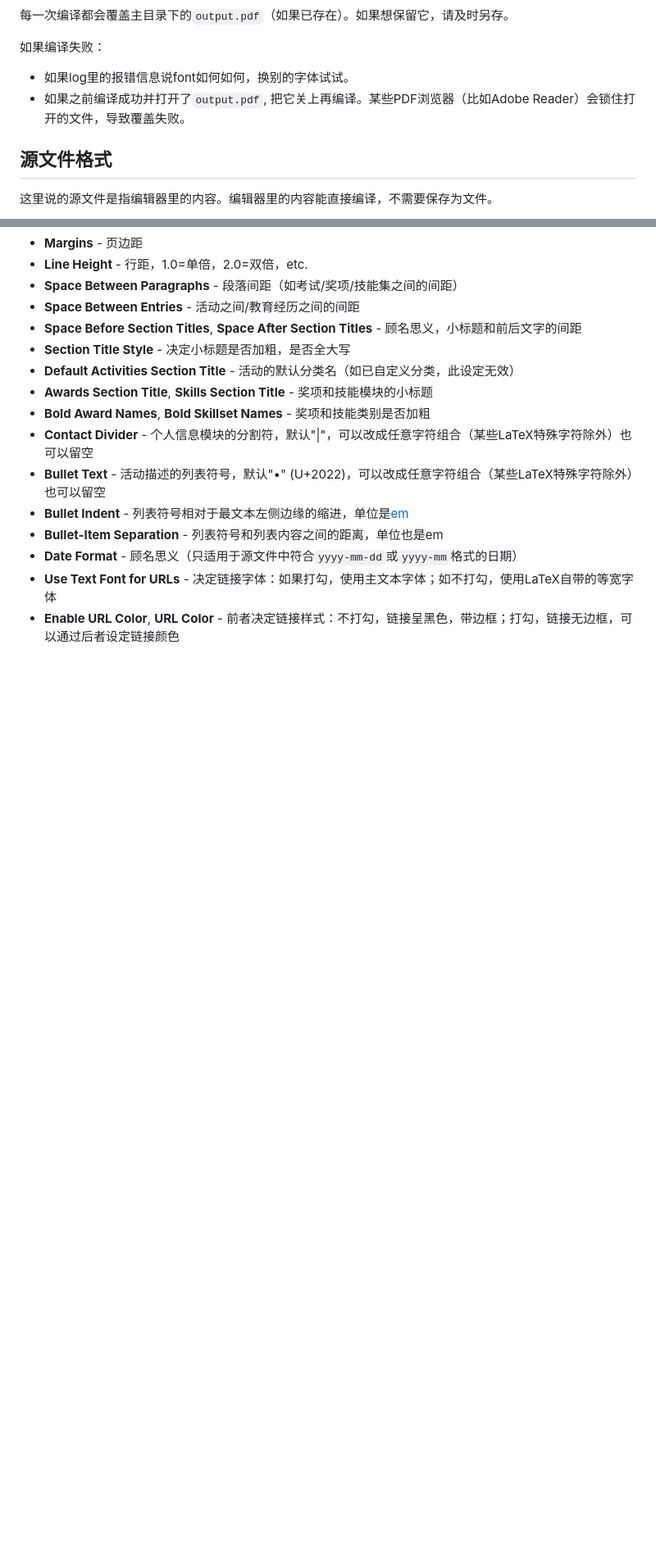
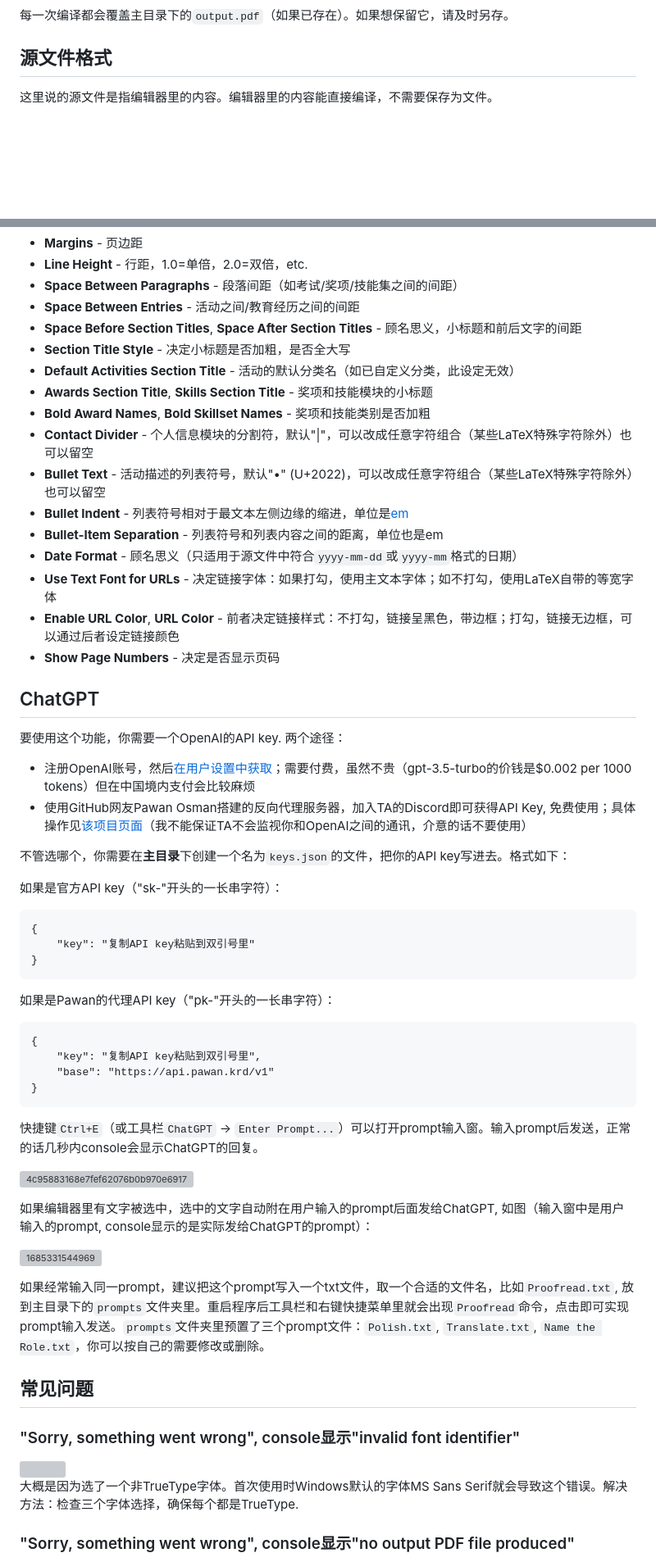
Before and after one commit to gillshen/makelifesuckless, a Markdown page: README.md, 2 parts joined by grey strips. Shown: that part at 82% size. GitHub-like rendering; blank space fills up the shorter version; grey boxes are pictures that could not be loaded.

````diff
--- a/README.md
+++ b/README.md
@@ -43,10 +62,5 @@ LaTeX-based cv typesetting tool
 
 每一次编译都会覆盖主目录下的`output.pdf`（如果已存在）。如果想保留它，请及时另存。
-
-如果编译失败：
-
-- 如果log里的报错信息说font如何如何，换别的字体试试。
-- 如果之前编译成功并打开了`output.pdf`, 把它关上再编译。某些PDF浏览器（比如Adobe Reader）会锁住打开的文件，导致覆盖失败。
 
 ## 源文件格式
 
@@ -158,3 +173,51 @@ role: zzz
 - **Date Format** - 顾名思义（只适用于源文件中符合`yyyy-mm-dd`或`yyyy-mm`格式的日期）
 - **Use Text Font for URLs** - 决定链接字体：如果打勾，使用主文本字体；如不打勾，使用LaTeX自带的等宽字体
 - **Enable URL Color**, **URL Color** - 前者决定链接样式：不打勾，链接呈黑色，带边框；打勾，链接无边框，可以通过后者设定链接颜色
+- **Show Page Numbers** - 决定是否显示页码
+
+## ChatGPT
+
+要使用这个功能，你需要一个OpenAI的API key. 两个途径：
+
+- 注册OpenAI账号，然后[在用户设置中获取](https://help.openai.com/en/articles/4936850-where-do-i-find-my-secret-api-key)；需要付费，虽然不贵（gpt-3.5-turbo的价钱是$0.002 per 1000 tokens）但在中国境内支付会比较麻烦
+- 使用GitHub网友Pawan Osman搭建的反向代理服务器，加入TA的Discord即可获得API Key, 免费使用；具体操作见[该项目页面](https://github.com/PawanOsman/ChatGPT)（我不能保证TA不会监视你和OpenAI之间的通讯，介意的话不要使用）
+
+不管选哪个，你需要在**主目录**下创建一个名为`keys.json`的文件，把你的API key写进去。格式如下：
+
+如果是官方API key（"sk-"开头的一长串字符）：
+
+```
+{
+    "key": "复制API key粘贴到双引号里"
+}
+```
+
+如果是Pawan的代理API key（"pk-"开头的一长串字符）：
+
+```
+{
+    "key": "复制API key粘贴到双引号里",
+    "base": "https://api.pawan.krd/v1"
+}
+```
+
+快捷键`Ctrl+E`（或工具栏`ChatGPT` -> `Enter Prompt...`）可以打开prompt输入窗。输入prompt后发送，正常的话几秒内console会显示ChatGPT的回复。
+
+![4c95883168e7fef62076b0b970e6917](https://github.com/gillshen/makelifesuckless/assets/100059605/2a9ef31d-9bca-4133-a425-11ddcb009ac5)
+
+如果编辑器里有文字被选中，选中的文字自动附在用户输入的prompt后面发给ChatGPT, 如图（输入窗中是用户输入的prompt, console显示的是实际发给ChatGPT的prompt）：
+
+![1685331544969](https://github.com/gillshen/makelifesuckless/assets/100059605/6aeab41e-0c6a-4d79-ab59-8714a2233207)
+
+如果经常输入同一prompt，建议把这个prompt写入一个txt文件，取一个合适的文件名，比如`Proofread.txt`, 放到主目录下的`prompts`文件夹里。重启程序后工具栏和右键快捷菜单里就会出现`Proofread`命令，点击即可实现prompt输入发送。`prompts`文件夹里预置了三个prompt文件：`Polish.txt`, `Translate.txt`, `Name the Role.txt`，你可以按自己的需要修改或删除。
+
+## 常见问题
+
+### "Sorry, something went wrong", console显示"invalid font identifier"
+
+<img src="https://github.com/gillshen/makelifesuckless/assets/100059605/cc2023b5-cfa5-41ba-949d-7f2faeb9c2fe" width=804>
+
+大概是因为选了一个非TrueType字体。首次使用时Windows默认的字体MS Sans Serif就会导致这个错误。解决方法：检查三个字体选择，确保每个都是TrueType.
+
+### "Sorry, something went wrong", console显示"no output PDF file produced"
+
````
Also changed, not shown: other parts of README.md (+57 -22 lines).
